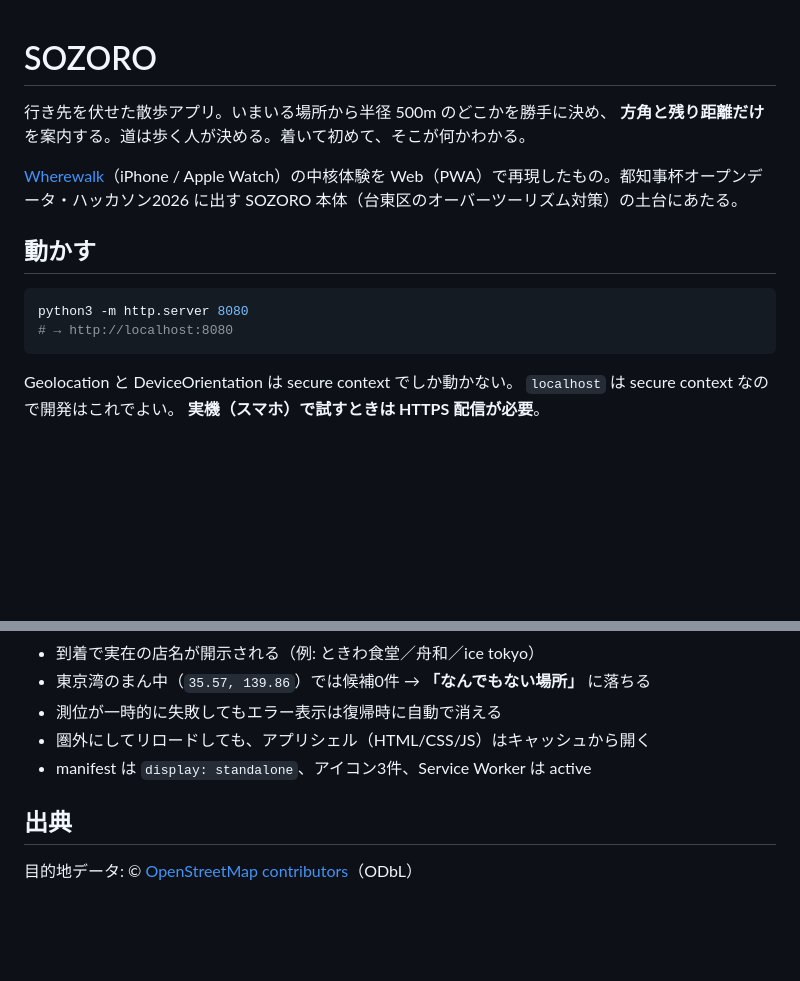
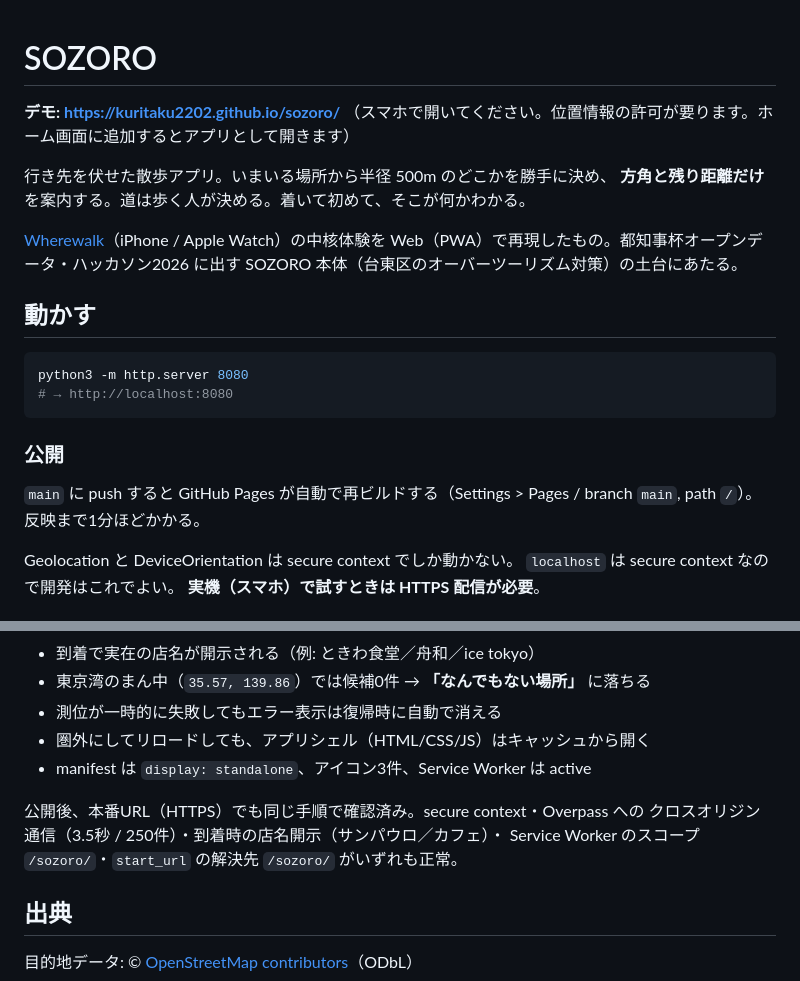
Before and after one commit to kuritaku2202/sozoro, a Markdown page: README.md, 2 parts joined by grey strips. Drawn GitHub-style; blank space fills up the shorter version.

Commit message:
README にデモURLと公開手順を追記
GitHub Pages で公開し、本番URLでも通しで動作確認した。

Co-Authored-By: Claude Opus 5 <noreply@anthropic.com>

````diff
--- a/README.md
+++ b/README.md
@@ -1,4 +1,7 @@
 # SOZORO
+
+**デモ: https://kuritaku2202.github.io/sozoro/**
+（スマホで開いてください。位置情報の許可が要ります。ホーム画面に追加するとアプリとして開きます）
 
 行き先を伏せた散歩アプリ。いまいる場所から半径 500m のどこかを勝手に決め、
 **方角と残り距離だけ**を案内する。道は歩く人が決める。着いて初めて、そこが何かわかる。
@@ -13,6 +16,11 @@ SOZORO 本体（台東区のオーバーツーリズム対策）の土台にあ
 python3 -m http.server 8080
 # → http://localhost:8080
 ```
+
+### 公開
+
+`main` に push すると GitHub Pages が自動で再ビルドする（Settings > Pages / branch `main`, path `/`）。
+反映まで1分ほどかかる。
 
 Geolocation と DeviceOrientation は secure context でしか動かない。
 `localhost` は secure context なので開発はこれでよい。
@@ -88,6 +96,10 @@ Chromium（Playwright）に浅草 `35.7148, 139.7967` を与えて通しで確
 - 圏外にしてリロードしても、アプリシェル（HTML/CSS/JS）はキャッシュから開く
 - manifest は `display: standalone`、アイコン3件、Service Worker は active
 
+公開後、本番URL（HTTPS）でも同じ手順で確認済み。secure context・Overpass への
+クロスオリジン通信（3.5秒 / 250件）・到着時の店名開示（サンパウロ／カフェ）・
+Service Worker のスコープ `/sozoro/`・`start_url` の解決先 `/sozoro/` がいずれも正常。
+
 ## 出典
 
 目的地データ: © [OpenStreetMap contributors](https://www.openstreetmap.org/copyright)（ODbL）
````
